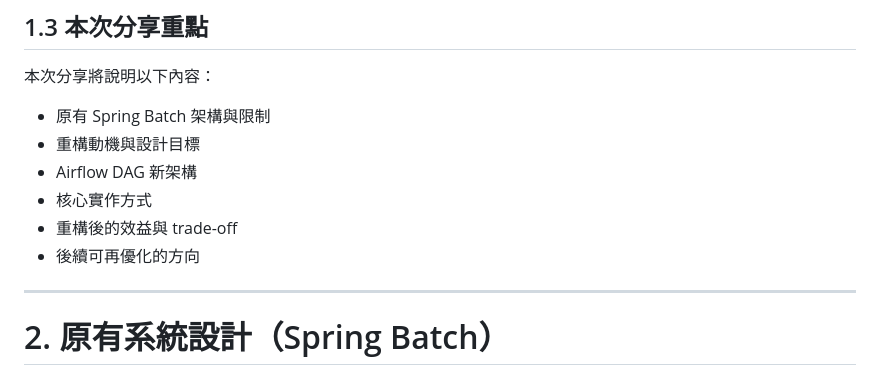
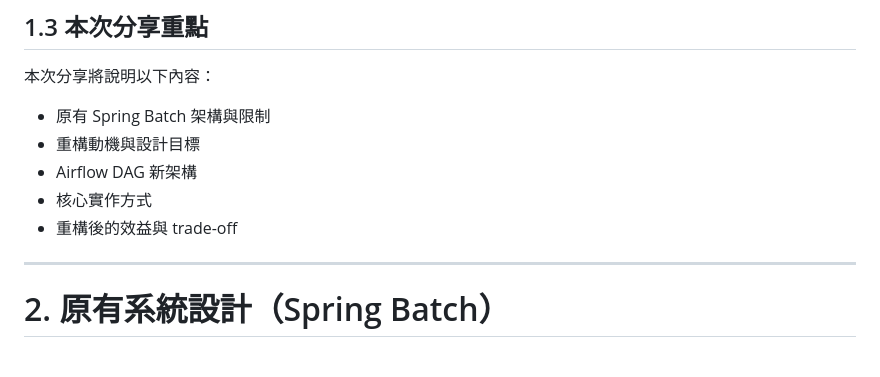
Before and after one commit to steven88161815/CodeNotes, a Markdown page: Etl job/Etl job/PQO-PDMEtl 重構分享---從 Spring Batch 遷移至 Airflow DAG 的設計與實作.md, the part around the change. Rendered like a GitHub page.

```diff
--- a/Etl job/Etl job/PQO-PDMEtl 重構分享---從 Spring Batch 遷移至 Airflow DAG 的設計與實作.md
+++ b/Etl job/Etl job/PQO-PDMEtl 重構分享---從 Spring Batch 遷移至 Airflow DAG 的設計與實作.md
@@ -62,7 +62,6 @@ PDM API → Transform → Oracle DB
 - Airflow DAG 新架構
 - 核心實作方式
 - 重構後的效益與 trade-off
-- 後續可再優化的方向
 
 ---
 
```
